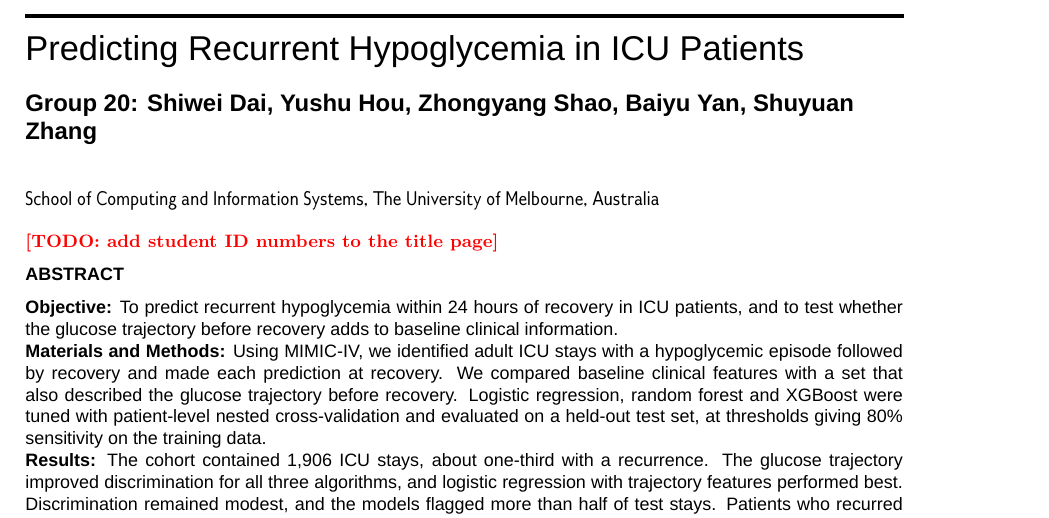
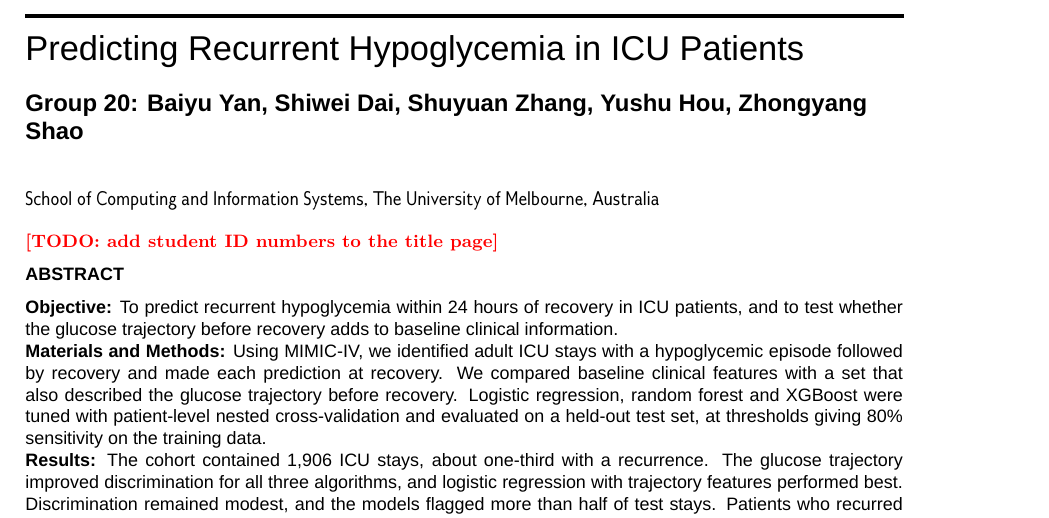
Before and after one commit to Boolean-1024/MLAH, a LaTeX document (main.tex): part of page 1 of 11, cut so that both start at the same text. Compiled offline with XeLaTeX; a missing font is replaced by an installed copy or a similar font.

Commit message:
Order author names alphabetically by first name
Co-Authored-By: Claude Opus 5.5 <noreply@anthropic.com>

```diff
--- a/main.tex
+++ b/main.tex
@@ -8,7 +8,7 @@
 \newcommand{\todo}[1]{\textcolor{red}{\textbf{[TODO: #1]}}}
 
 \title{Predicting Recurrent Hypoglycemia in ICU Patients}
-\author{Group 20: Shiwei Dai, Yushu Hou, Zhongyang Shao, Baiyu Yan, Shuyuan Zhang}
+\author{Group 20: Baiyu Yan, Shiwei Dai, Shuyuan Zhang, Yushu Hou, Zhongyang Shao}
 \affil{School of Computing and Information Systems, The University of Melbourne, Australia}
 \date{}
 
```
Also changed, not shown: main.tex (2 more changed lines).
